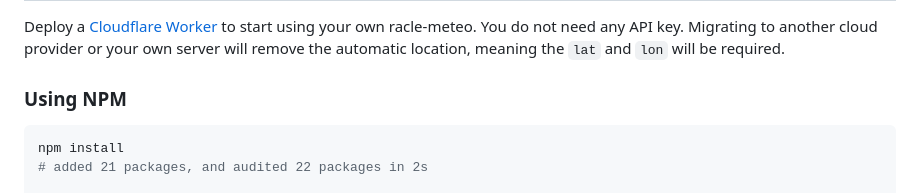
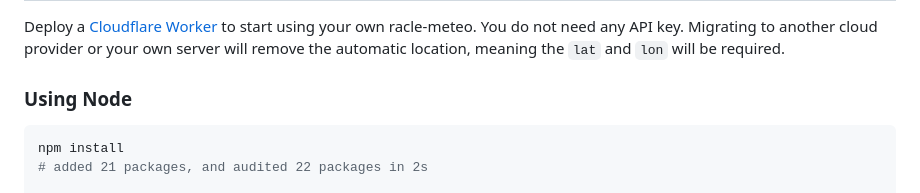
Before and after one commit to victrme/racle-meteo, a Markdown page: README.md, the part around the change. Drawn GitHub-style.

````diff
--- a/README.md
+++ b/README.md
@@ -12,7 +12,7 @@ This service cleverly transforms weather web pages into a usable (and free!) res
 Deploy a [Cloudflare Worker](https://developers.cloudflare.com/workers/) to start using your own racle-meteo. You do not need any API key. Migrating to another
 cloud provider or your own server will remove the automatic location, meaning the `lat` and `lon` will be required.
 
-### Using NPM
+### Using Node
 
 ```bash
 npm install
````
